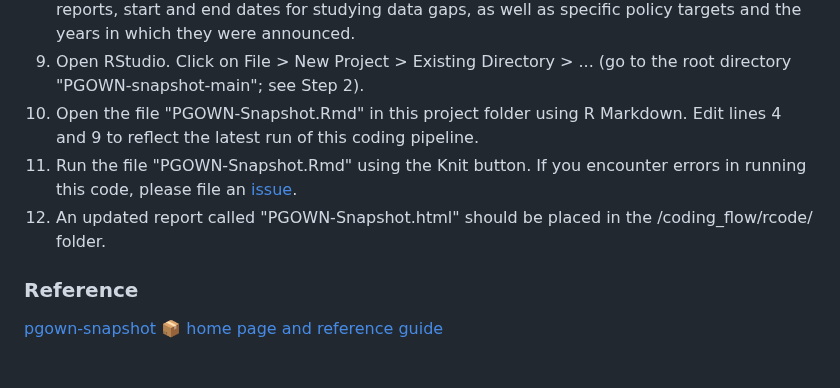
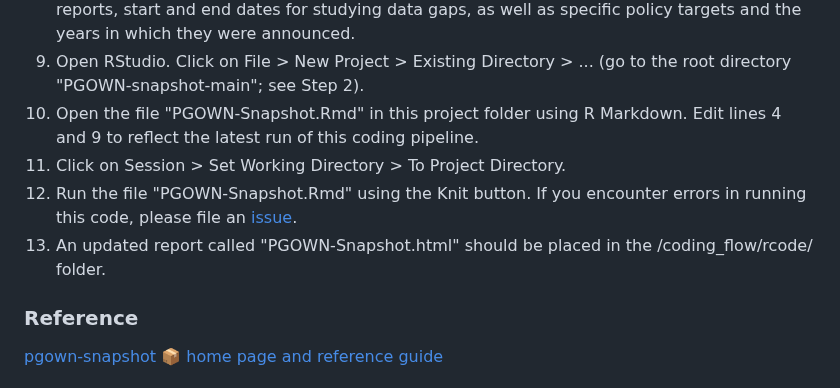
Before and after one commit to bcgov/PGOWN-snapshot, a Markdown page: README.md, the part around the change. Drawn GitHub-style.

```diff
--- a/README.md
+++ b/README.md
@@ -46,8 +46,9 @@ rcode: contains the R Markdown file that needs to be run to generate the output
 8. Update the .Renviron file in the root directory (PGOWN-snapshot main) with updated API credentials and policy targets' data. This update would include changing the folder corresponding to the snapshot period (see Step 3), as well as dates of current and previous reports, start and end dates for studying data gaps, as well as specific policy targets and the years in which they were announced.
 9. Open RStudio. Click on File > New Project > Existing Directory > ... (go to the root directory "PGOWN-snapshot-main"; see Step 2).
 10. Open the file "PGOWN-Snapshot.Rmd" in this project folder using R Markdown. Edit lines 4 and 9 to reflect the latest run of this coding pipeline.
-11. Run the file "PGOWN-Snapshot.Rmd" using the Knit button. If you encounter errors in running this code, please file an [issue](https://github.com/bcgov/PGOWN-snapshot/issues/).
-12. An updated report called "PGOWN-Snapshot.html" should be placed in the /coding_flow/rcode/ folder.
+11. Click on Session > Set Working Directory > To Project Directory.
+12. Run the file "PGOWN-Snapshot.Rmd" using the Knit button. If you encounter errors in running this code, please file an [issue](https://github.com/bcgov/PGOWN-snapshot/issues/).
+13. An updated report called "PGOWN-Snapshot.html" should be placed in the /coding_flow/rcode/ folder.
 
 ### Reference
 
```
